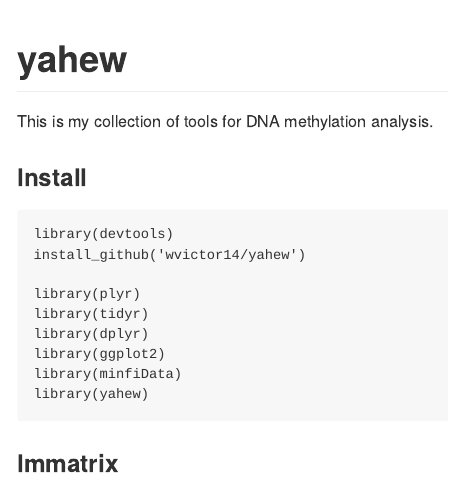
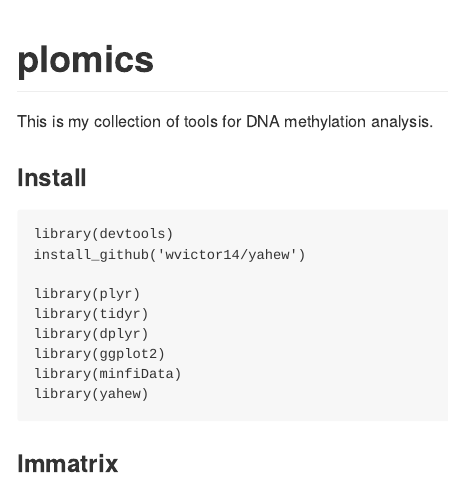
Before and after one commit to wvictor14/plomics, an R Markdown document (README.Rmd): the page in a window 1100 px wide, from its top. The pictures show the output file README.md that the author committed with the source, drawn offline in the style of GitHub.

Commit message:
updated package name: yahew -> plomics

```diff
--- a/README.Rmd
+++ b/README.Rmd
@@ -7,7 +7,7 @@ editor_options:
   chunk_output_type: console
 ---
 
-# yahew
+# plomics
 
 This is my collection of tools for DNA methylation analysis.
 
```
Also changed, not shown: README.md, 1 other file.
